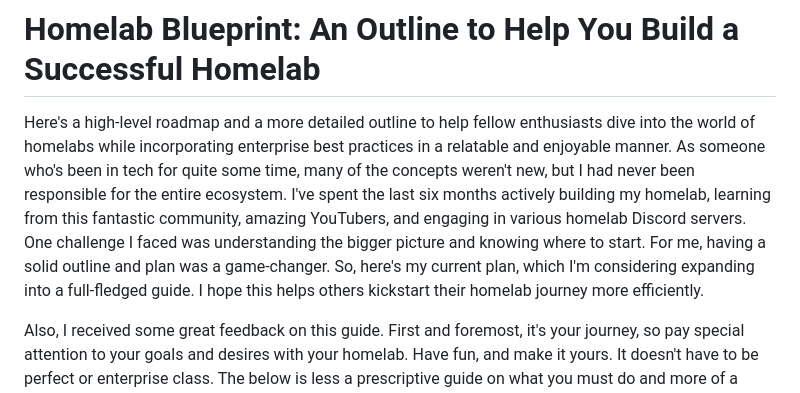
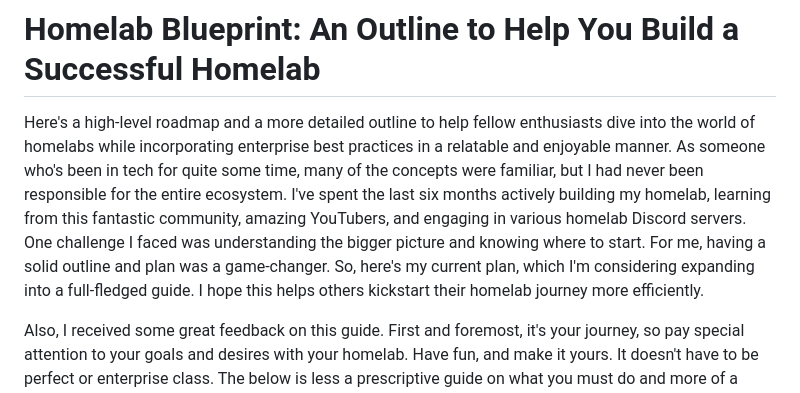
Before and after one commit to veteranbv/Homelab-Blueprint, a Markdown page: README.md, the part around the change. GitHub-like rendering.

Commit message:
Updated language

```diff
--- a/README.md
+++ b/README.md
@@ -1,6 +1,6 @@
 # Homelab Blueprint: An Outline to Help You Build a Successful Homelab
 
-Here's a high-level roadmap and a more detailed outline to help fellow enthusiasts dive into the world of homelabs while incorporating enterprise best practices in a relatable and enjoyable manner. As someone who's been in tech for quite some time, many of the concepts weren't new, but I had never been responsible for the entire ecosystem. I've spent the last six months actively building my homelab, learning from this fantastic community, amazing YouTubers, and engaging in various homelab Discord servers. One challenge I faced was understanding the bigger picture and knowing where to start. For me, having a solid outline and plan was a game-changer. So, here's my current plan, which I'm considering expanding into a full-fledged guide. I hope this helps others kickstart their homelab journey more efficiently.
+Here's a high-level roadmap and a more detailed outline to help fellow enthusiasts dive into the world of homelabs while incorporating enterprise best practices in a relatable and enjoyable manner. As someone who's been in tech for quite some time, many of the concepts were familiar, but I had never been responsible for the entire ecosystem. I've spent the last six months actively building my homelab, learning from this fantastic community, amazing YouTubers, and engaging in various homelab Discord servers. One challenge I faced was understanding the bigger picture and knowing where to start. For me, having a solid outline and plan was a game-changer. So, here's my current plan, which I'm considering expanding into a full-fledged guide. I hope this helps others kickstart their homelab journey more efficiently.
 
 Also, I received some great feedback on this guide. First and foremost, it's your journey, so pay special attention to your goals and desires with your homelab. Have fun, and make it yours. It doesn't have to be perfect or enterprise class. The below is less a prescriptive guide on what you must do and more of a choose-your-own-adventure guide.
 
```
